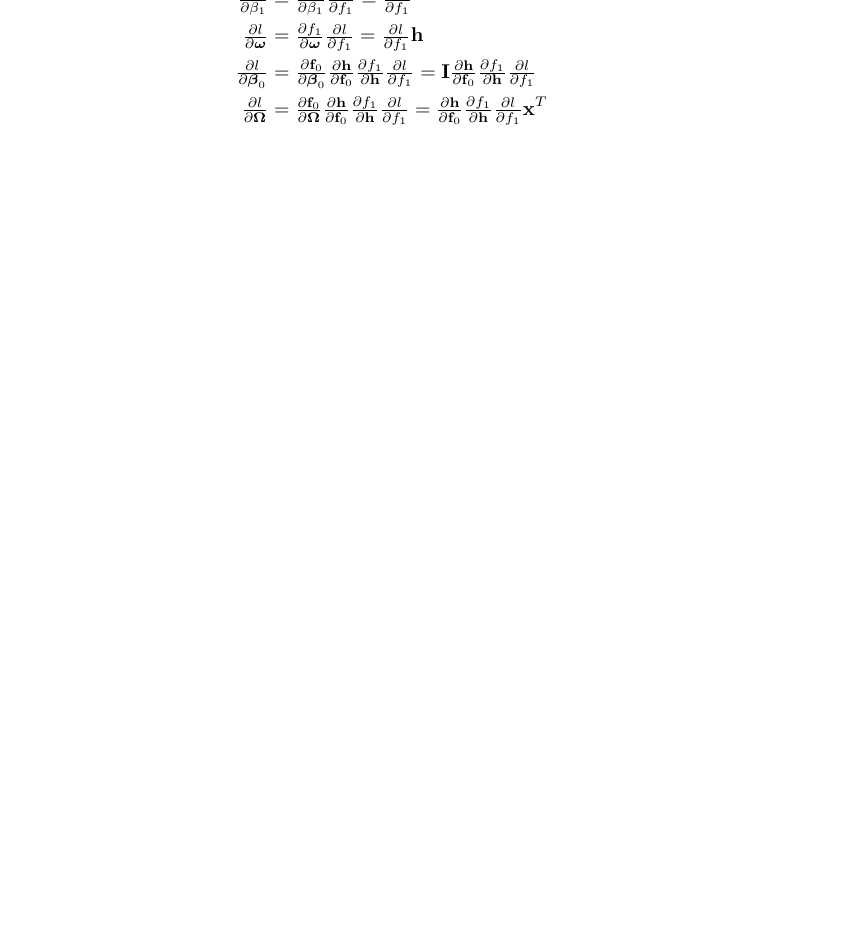
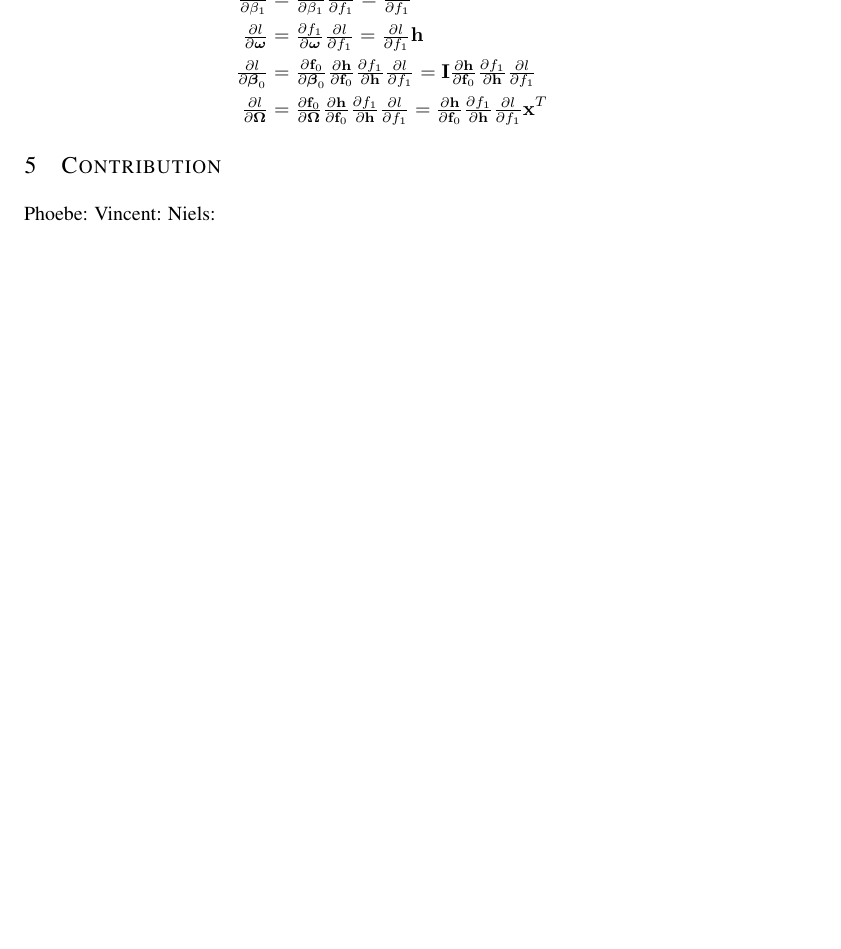
Before and after one commit to nielsklerk/IDL_Assignment0, a LaTeX document (main.tex): part of page 3 of 3, cut so that both start at the same text, the shorter picture padded with empty space. Compiled offline with pdfLaTeX.

Commit message:
Updates from Overleaf

```diff
--- a/main.tex
+++ b/main.tex
@@ -83,5 +85,9 @@ Going to write this up after food break - Phoebe
     \tfrac{\partial l}{\partial \boldsymbol{\Omega}} &=  \tfrac{\partial \mathbf{f}_0}{\partial \boldsymbol{\Omega}} \tfrac{\partial \mathbf{h}}{\partial \mathbf{f}_0} \tfrac{\partial f_1}{\partial \mathbf{h}} \tfrac{\partial l}{\partial f_1}  = \tfrac{\partial \mathbf{h}}{\partial \mathbf{f}_0} \tfrac{\partial f_1}{\partial \mathbf{h}} \tfrac{\partial l}{\partial f_1} \mathbf{x}^T
 \end{align*}
 
+\section{Contribution}
+Phoebe:
+Vincent:
+Niels:
 
 \end{document}
```
Also changed, not shown: main.tex (2 more changed lines).
